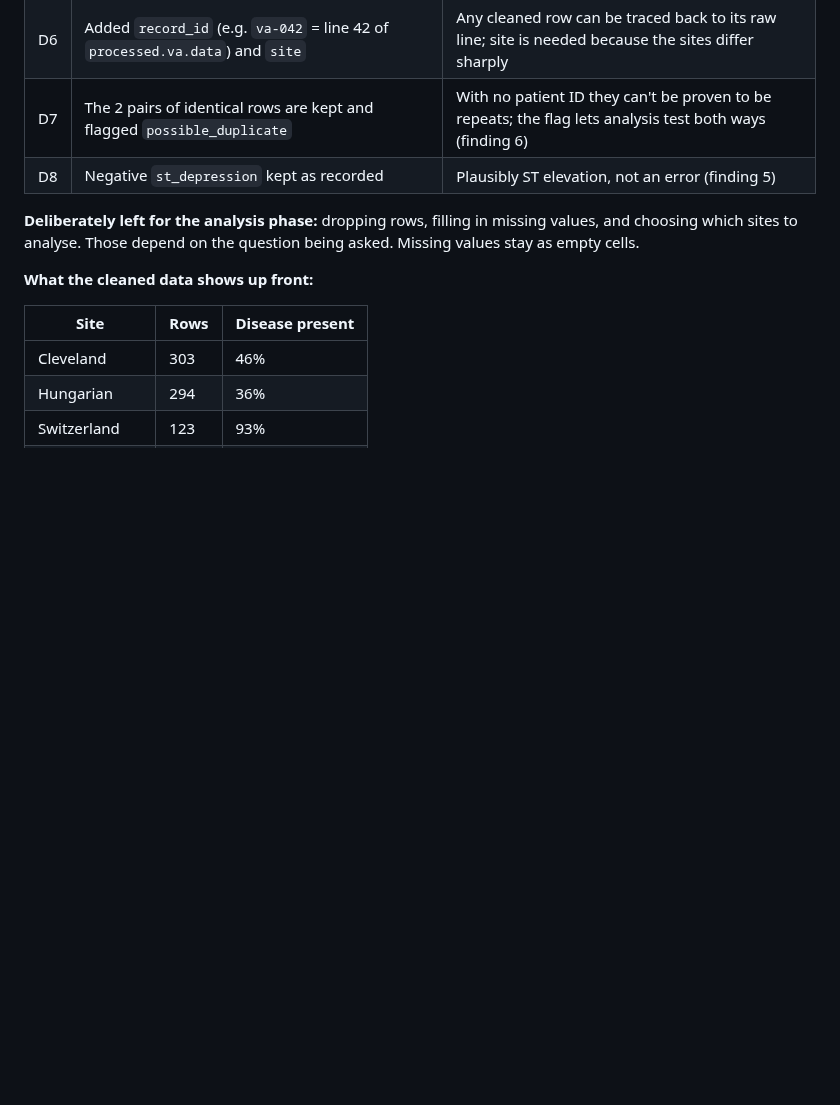
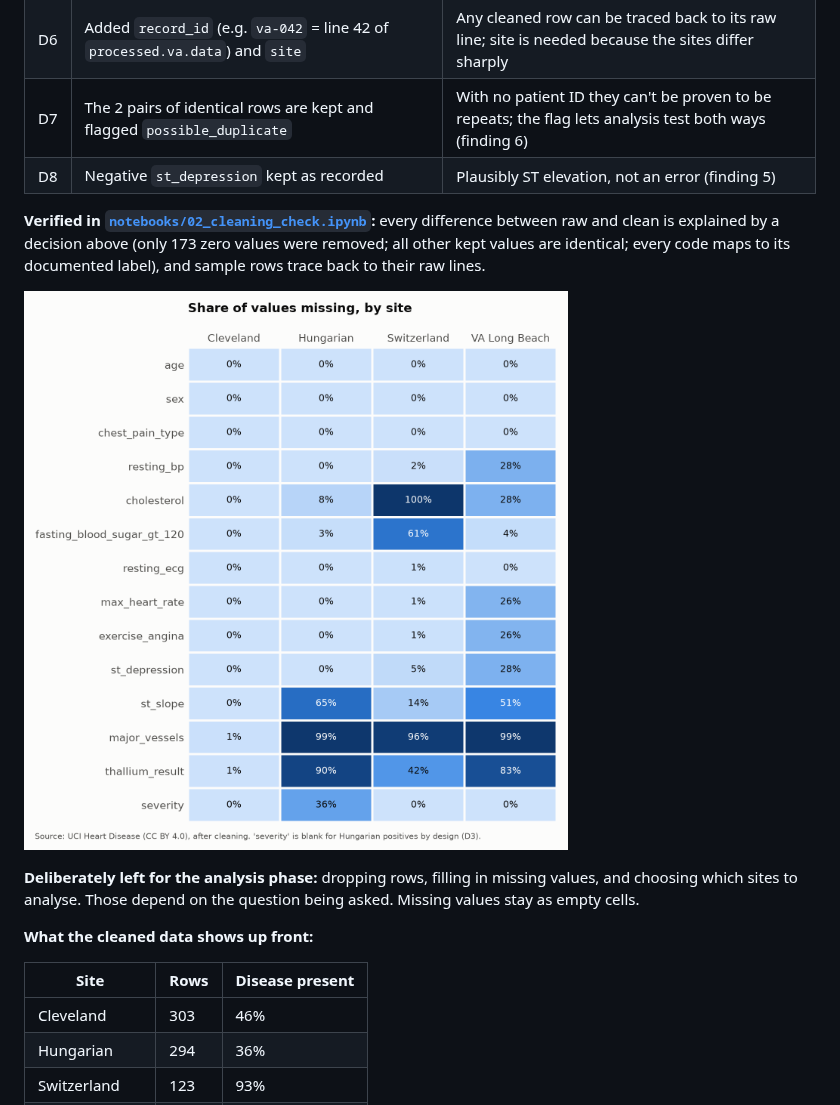
Before and after one commit to Chippermeister/UCI-heart-disease-analysis, a Markdown page: README.md, the part around the change. Rendered like a GitHub page; pictures changed too: reports/figures/missing_by_site.png (added); blank space fills up the shorter version.

Commit message:
Add cleaning verification notebook and missing-data figure
notebooks/02_cleaning_check.ipynb reconciles raw and cleaned data
column by column (only the 173 zero-coded values were removed, kept
values are identical, every code maps to its documented label, the
target split matches num), spot-traces rows back to their raw lines,
and charts the share of missing values by site. The executed outputs
are committed so the notebook renders on GitHub.

Co-Authored-By: Claude Opus 5.5 <noreply@anthropic.com>
Claude-Session: https://claude.ai/code/session_01KQiW8AJodBDLdUHqMN24Ub

```diff
--- a/README.md
+++ b/README.md
@@ -145,6 +145,13 @@ unmapped, no zero cholesterol or blood pressure left) before writing anything.
 | D7 | The 2 pairs of identical rows are kept and flagged `possible_duplicate` | With no patient ID they can't be proven to be repeats; the flag lets analysis test both ways (finding 6) |
 | D8 | Negative `st_depression` kept as recorded | Plausibly ST elevation, not an error (finding 5) |
 
+**Verified in [`notebooks/02_cleaning_check.ipynb`](notebooks/02_cleaning_check.ipynb):**
+every difference between raw and clean is explained by a decision above (only
+173 zero values were removed; all other kept values are identical; every code
+maps to its documented label), and sample rows trace back to their raw lines.
+
+![Share of values missing, by site](reports/figures/missing_by_site.png)
+
 **Deliberately left for the analysis phase:** dropping rows, filling in
 missing values, and choosing which sites to analyse. Those depend on the
 question being asked. Missing values stay as empty cells.
```
Also changed, not shown: 1 other file.
